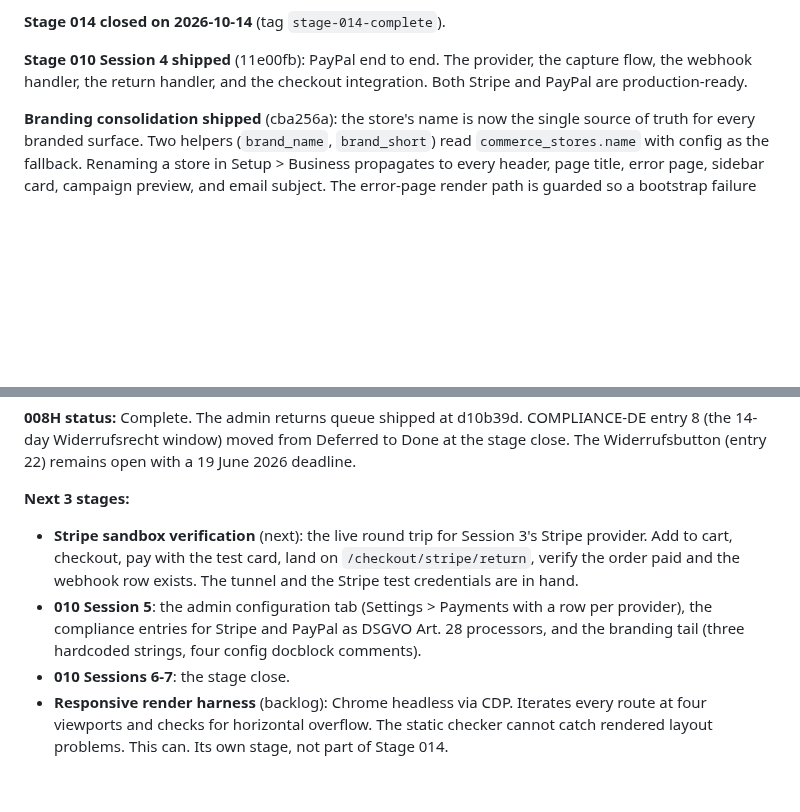
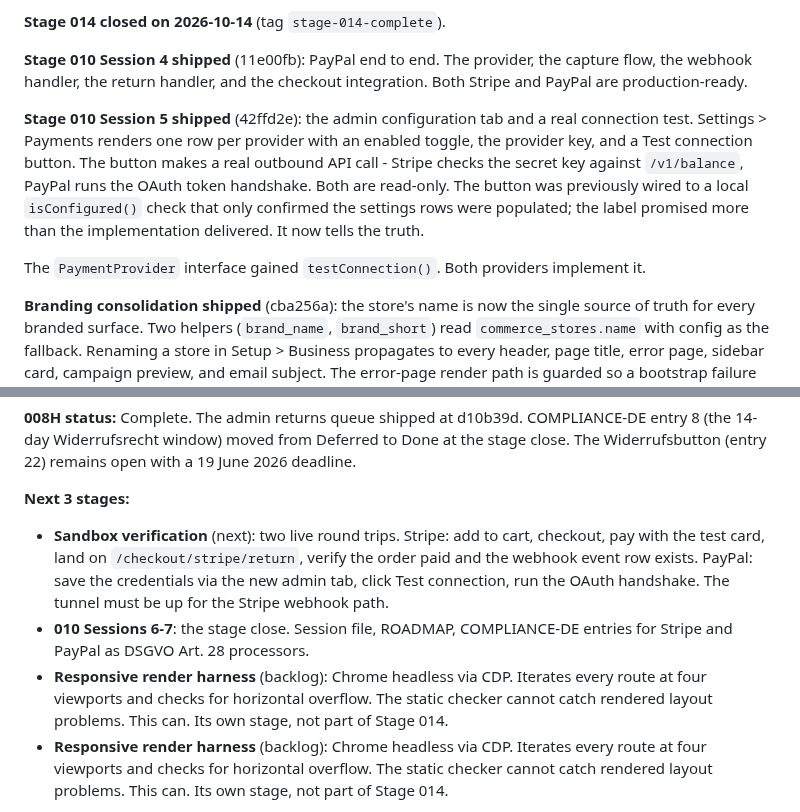
Before and after one commit to bobsplaceshop-art/commerceaid, a Markdown page: docs/STATUS.md, 2 parts joined by grey strips. GitHub-like rendering; blank space fills up the shorter version.

```diff
--- a/docs/STATUS.md
+++ b/docs/STATUS.md
@@ -410,6 +410,22 @@ webhook handler, the return handler, and the
 checkout integration. Both Stripe and PayPal are
 production-ready.
 
+**Stage 010 Session 5 shipped** (42ffd2e): the
+admin configuration tab and a real connection
+test. Settings > Payments renders one row per
+provider with an enabled toggle, the provider key,
+and a Test connection button. The button makes a
+real outbound API call - Stripe checks the secret
+key against `/v1/balance`, PayPal runs the OAuth
+token handshake. Both are read-only. The button
+was previously wired to a local `isConfigured()`
+check that only confirmed the settings rows were
+populated; the label promised more than the
+implementation delivered. It now tells the truth.
+
+The `PaymentProvider` interface gained
+`testConnection()`. Both providers implement it.
+
 **Branding consolidation shipped** (cba256a): the
 store's name is now the single source of truth for
 every branded surface. Two helpers (`brand_name`,
@@ -595,19 +611,23 @@ open with a 19 June 2026 deadline.
 
 **Next 3 stages:**
 
-  - **Stripe sandbox verification** (next): the live
-    round trip for Session 3's Stripe provider. Add
-    to cart, checkout, pay with the test card, land
-    on `/checkout/stripe/return`, verify the order
-    paid and the webhook row exists. The tunnel and
-    the Stripe test credentials are in hand.
-  - **010 Session 5**: the admin configuration tab
-    (Settings > Payments with a row per provider),
-    the compliance entries for Stripe and PayPal as
-    DSGVO Art. 28 processors, and the branding tail
-    (three hardcoded strings, four config docblock
-    comments).
-  - **010 Sessions 6-7**: the stage close.
+  - **Sandbox verification** (next): two live round
+    trips. Stripe: add to cart, checkout, pay with
+    the test card, land on `/checkout/stripe/return`,
+    verify the order paid and the webhook event row
+    exists. PayPal: save the credentials via the new
+    admin tab, click Test connection, run the OAuth
+    handshake. The tunnel must be up for the Stripe
+    webhook path.
+  - **010 Sessions 6-7**: the stage close. Session
+    file, ROADMAP, COMPLIANCE-DE entries for Stripe
+    and PayPal as DSGVO Art. 28 processors.
+  - **Responsive render harness** (backlog):
+    Chrome headless via CDP. Iterates every route
+    at four viewports and checks for horizontal
+    overflow. The static checker cannot catch
+    rendered layout problems. This can. Its own
+    stage, not part of Stage 014.
   - **Responsive render harness** (backlog):
     Chrome headless via CDP. Iterates every route
     at four viewports and checks for horizontal
```
Also changed, not shown: docs/sessions/2026-10-15.md (added, +282 -0 lines).
